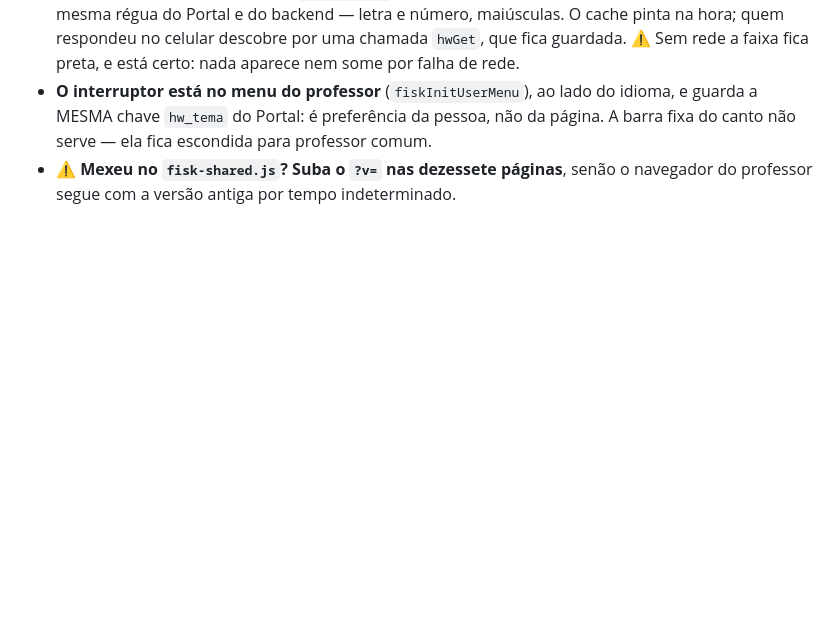
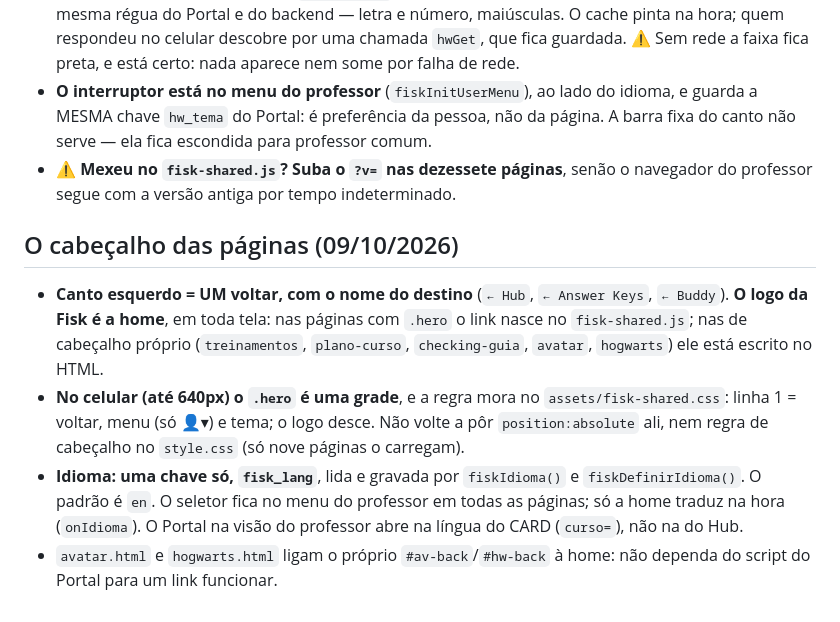
Before and after one commit to Pedro-Fisk/fisk-hub, a Markdown page: CLAUDE.md, the part around the change. Drawn GitHub-style; blank space fills up the shorter version.

Commit message:
docs: o cabecalho das paginas e a chave unica do idioma no CLAUDE.md
Co-Authored-By: Claude Opus 5.5 <noreply@anthropic.com>

```diff
--- a/CLAUDE.md
+++ b/CLAUDE.md
@@ -140,3 +140,21 @@ as cores, o padrão e o brasão da casa dele, nas dezessete páginas.
   professor comum.
 - ⚠️ **Mexeu no `fisk-shared.js`? Suba o `?v=` nas dezessete páginas**, senão
   o navegador do professor segue com a versão antiga por tempo indeterminado.
+
+## O cabeçalho das páginas (09/10/2026)
+
+- **Canto esquerdo = UM voltar, com o nome do destino** (`← Hub`, `← Answer Keys`,
+  `← Buddy`). **O logo da Fisk é a home**, em toda tela: nas páginas com
+  `.hero` o link nasce no `fisk-shared.js`; nas de cabeçalho próprio
+  (`treinamentos`, `plano-curso`, `checking-guia`, `avatar`, `hogwarts`) ele
+  está escrito no HTML.
+- **No celular (até 640px) o `.hero` é uma grade**, e a regra mora no
+  `assets/fisk-shared.css`: linha 1 = voltar, menu (só 👤▾) e tema; o logo
+  desce. Não volte a pôr `position:absolute` ali, nem regra de cabeçalho no
+  `style.css` (só nove páginas o carregam).
+- **Idioma: uma chave só, `fisk_lang`**, lida e gravada por `fiskIdioma()` e
+  `fiskDefinirIdioma()`. O padrão é `en`. O seletor fica no menu do professor
+  em todas as páginas; só a home traduz na hora (`onIdioma`). O Portal na
+  visão do professor abre na língua do CARD (`curso=`), não na do Hub.
+- `avatar.html` e `hogwarts.html` ligam o próprio `#av-back`/`#hw-back` à
+  home: não dependa do script do Portal para um link funcionar.
```
